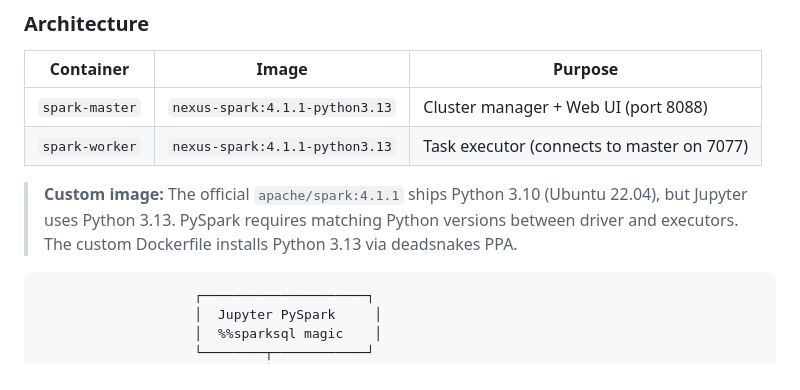
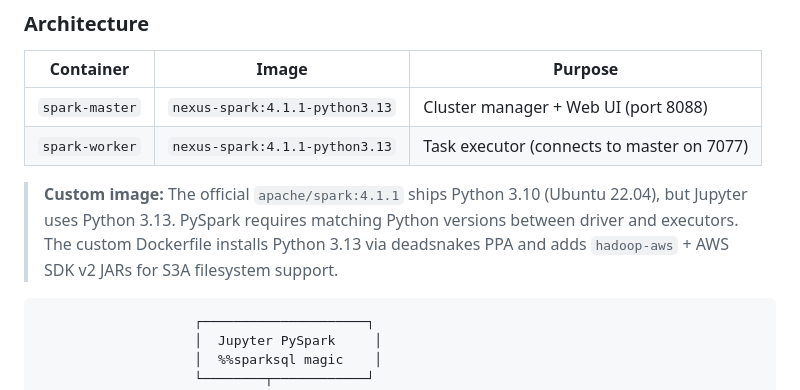
Before and after one commit to stefanko-ch/Nexus-Stack, a Markdown page: docs/stacks.md, the part around the change. Rendered like a GitHub page.

Commit message:
docs(stacks): Mention S3A JARs in Spark custom image note

````diff
--- a/docs/stacks.md
+++ b/docs/stacks.md
@@ -1204,7 +1204,7 @@ Apache Spark provides a unified analytics engine for large-scale data processing
 | `spark-master` | `nexus-spark:4.1.1-python3.13` | Cluster manager + Web UI (port 8088) |
 | `spark-worker` | `nexus-spark:4.1.1-python3.13` | Task executor (connects to master on 7077) |
 
-> **Custom image:** The official `apache/spark:4.1.1` ships Python 3.10 (Ubuntu 22.04), but Jupyter uses Python 3.13. PySpark requires matching Python versions between driver and executors. The custom Dockerfile installs Python 3.13 via deadsnakes PPA.
+> **Custom image:** The official `apache/spark:4.1.1` ships Python 3.10 (Ubuntu 22.04), but Jupyter uses Python 3.13. PySpark requires matching Python versions between driver and executors. The custom Dockerfile installs Python 3.13 via deadsnakes PPA and adds `hadoop-aws` + AWS SDK v2 JARs for S3A filesystem support.
 
 ```
                     ┌─────────────────────┐
````
